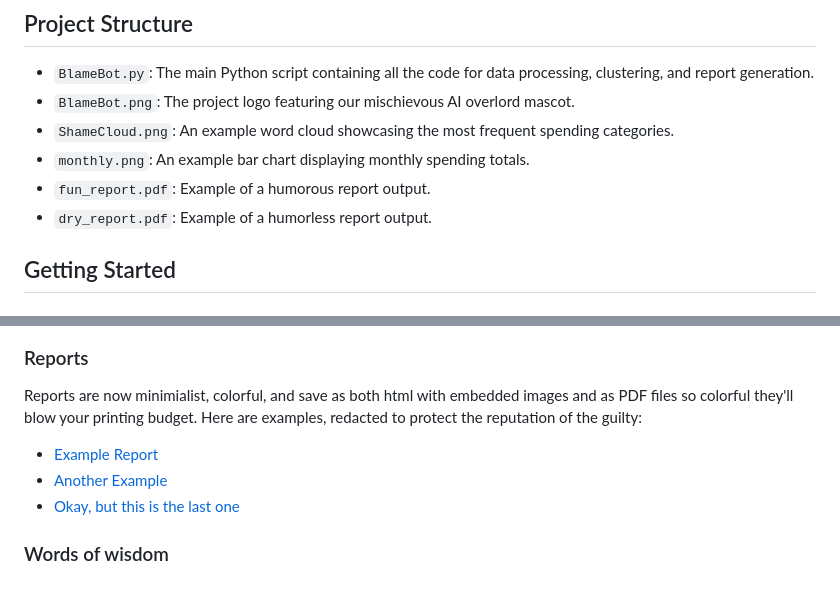
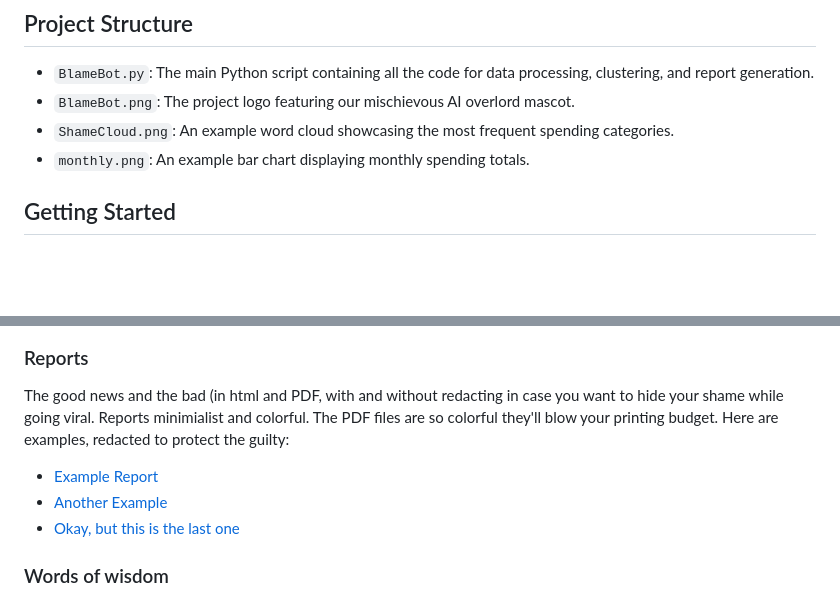
Before and after one commit to sdrasco/BlameBot, a Markdown page: README.md, 2 parts joined by grey strips. GitHub-like rendering; blank space fills up the shorter version.

```diff
--- a/README.md
+++ b/README.md
@@ -21,8 +21,6 @@ BlameBot is a Python-based tool designed to help families analyze their financia
 - `BlameBot.png`: The project logo featuring our mischievous AI overlord mascot.
 - `ShameCloud.png`: An example word cloud showcasing the most frequent spending categories.
 - `monthly.png`: An example bar chart displaying monthly spending totals.
-- `fun_report.pdf`: Example of a humorous report output.
-- `dry_report.pdf`: Example of a humorless report output.
 
 ## Getting Started
 
@@ -110,5 +108,6 @@ To adapt BlameBot to your specific needs, you might consider the following custo
 
 ### Reports
 
-Reports are now minimialist, colorful, and save as both html with embedded images and as PDF files so colorful they'll blow your printing budget.  Here are examples, redacted to protect the reputation of the guilty:
+The good news and the bad (in html and PDF, with and without redacting in case you want to hide your shame while going viral.
+Reports minimialist and colorful. The PDF files are so colorful they'll blow your printing budget.  Here are examples, redacted to protect the guilty:
 
```
Also changed, not shown: other parts of README.md (+1 -1 lines).
